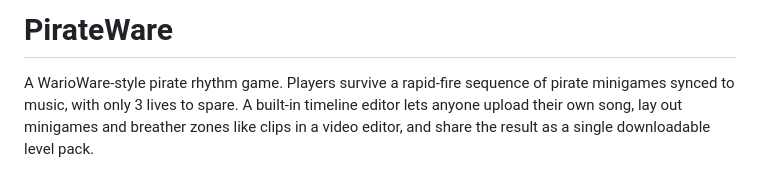
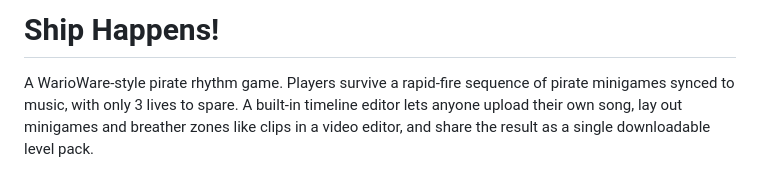
Before and after one commit to cadence101004/KTPProjectFall2026, a Markdown page: README.md, the part around the change. Drawn GitHub-style.

Commit message:
Change game title and README

```diff
--- a/README.md
+++ b/README.md
@@ -1,4 +1,4 @@
-# PirateWare
+# Ship Happens!
 
 A WarioWare-style pirate rhythm game. Players survive a rapid-fire sequence of pirate minigames synced to music, with only 3 lives to spare. A built-in timeline editor lets anyone upload their own song, lay out minigames and breather zones like clips in a video editor, and share the result as a single downloadable level pack.
 
```
